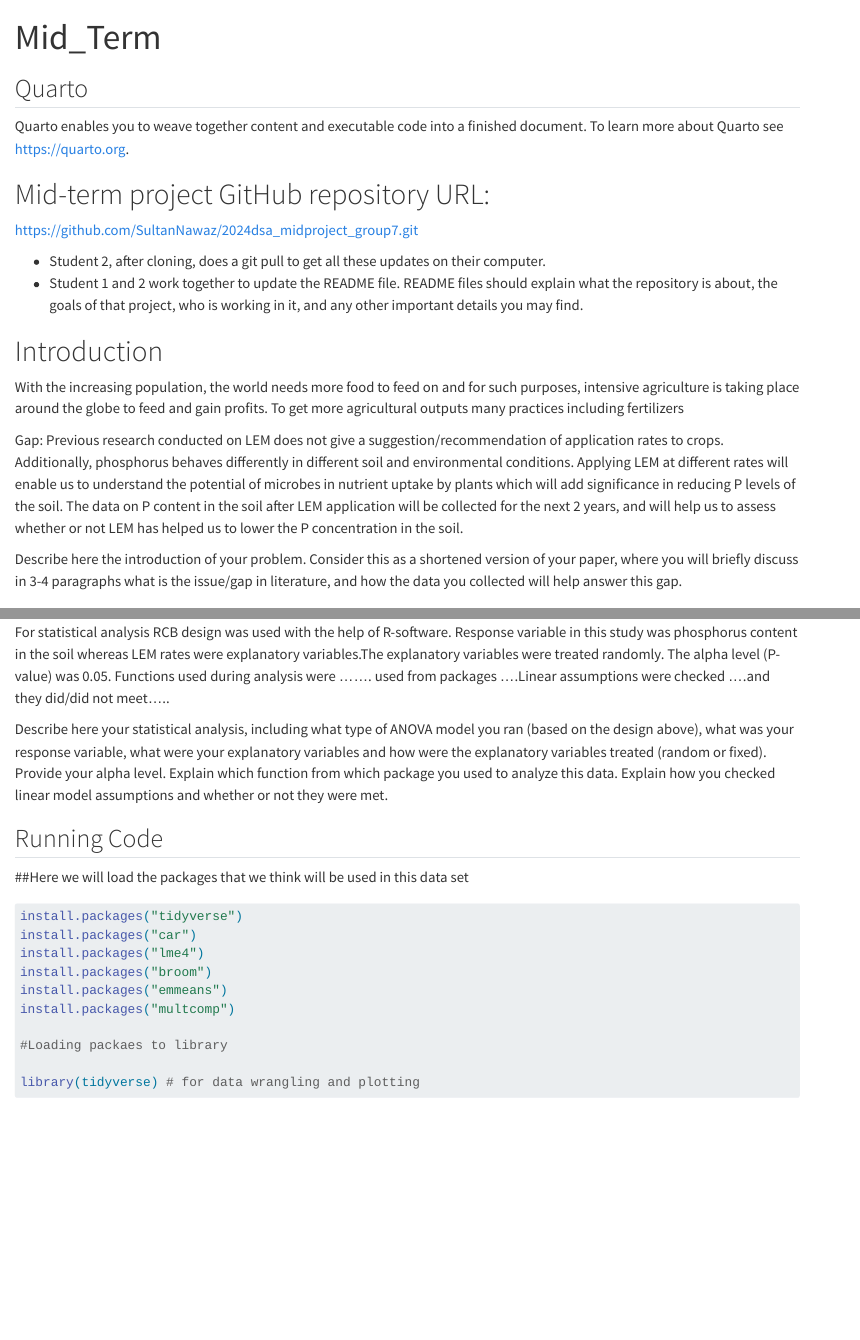
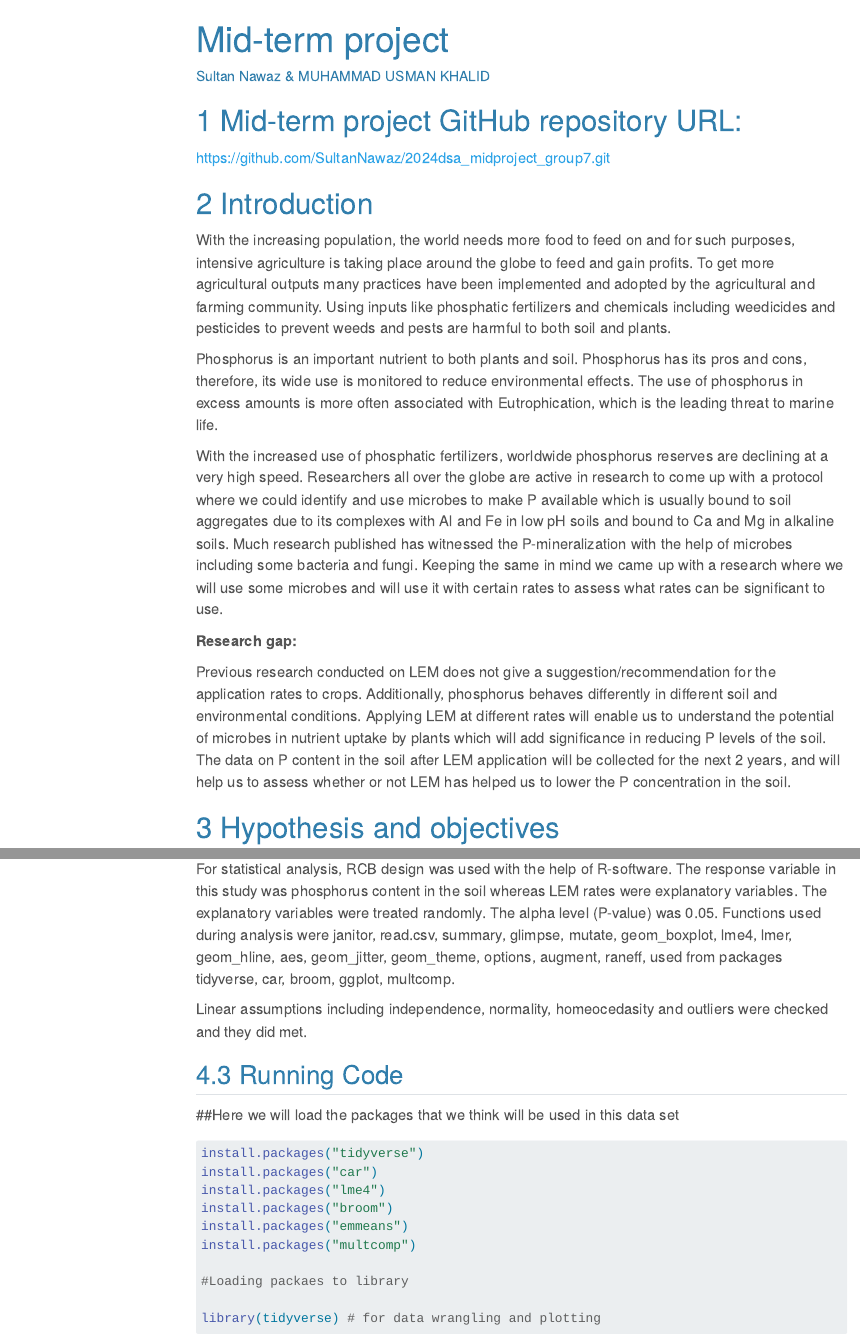
Before and after one commit to SultanNawaz/2024dsa_midproject_group7, a Quarto document (Code/Mid-Term code.qmd): the page in a window 1100 px wide, from its top, and a second part further down, joined at a grey line. Rendered offline with R 4.5, knitr and Pandoc in place of Quarto, with nearby package versions; some code elsewhere in the file could not run offline; menus at the side of the page are left out.

```diff
--- a/Code/Mid-Term code.qmd
+++ b/Code/Mid-Term code.qmd
@@ -1,27 +1,30 @@
 ---
-title: "Mid_Term"
-format: html
-editor: visual
+title: "Mid-term project "
+author: "Sultan Nawaz & MUHAMMAD USMAN KHALID"
+format:
+  html:
+    code-fold: false
+    embed-resources: true
+    toc: true
+    number-sections: true
+    theme: cerulean
 ---
-
-## Quarto
-
-Quarto enables you to weave together content and executable code into a finished document. To learn more about Quarto see <https://quarto.org>.
 
 # Mid-term project GitHub repository URL:
 
 <https://github.com/SultanNawaz/2024dsa_midproject_group7.git>\
 
--   Student 2, after cloning, does a git pull to get all these updates on their computer.\
--   Student 1 and 2 work together to update the README file. README files should explain what the repository is about, the goals of that project, who is working in it, and any other important details you may find.
-
 # Introduction
 
-With the increasing population, the world needs more food to feed on and for such purposes, intensive agriculture is taking place around the globe to feed and gain profits. To get more agricultural outputs many practices including fertilizers
+With the increasing population, the world needs more food to feed on and for such purposes, intensive agriculture is taking place around the globe to feed and gain profits. To get more agricultural outputs many practices have been implemented and adopted by the agricultural and farming community. Using inputs like phosphatic fertilizers and chemicals including weedicides and pesticides to prevent weeds and pests are harmful to both soil and plants.
 
-Gap: Previous research conducted on LEM does not give a suggestion/recommendation of application rates to crops. Additionally, phosphorus behaves differently in different soil and environmental conditions. Applying LEM at different rates will enable us to understand the potential of microbes in nutrient uptake by plants which will add significance in reducing P levels of the soil. The data on P content in the soil after LEM application will be collected for the next 2 years, and will help us to assess whether or not LEM has helped us to lower the P concentration in the soil.
+Phosphorus is an important nutrient to both plants and soil. Phosphorus has its pros and cons, therefore, its wide use is monitored to reduce environmental effects. The use of phosphorus in excess amounts is more often associated with Eutrophication, which is the leading threat to marine life.
 
-Describe here the introduction of your problem. Consider this as a shortened version of your paper, where you will briefly discuss in 3-4 paragraphs what is the issue/gap in literature, and how the data you collected will help answer this gap.
+With the increased use of phosphatic fertilizers, worldwide phosphorus reserves are declining at a very high speed. Researchers all over the globe are active in research to come up with a protocol where we could identify and use microbes to make P available which is usually bound to soil aggregates due to its complexes with Al and Fe in low pH soils and bound to Ca and Mg in alkaline soils. Much research published has witnessed the P-mineralization with the help of microbes including some bacteria and fungi. Keeping the same in mind we came up with a research where we will use some microbes and will use it with certain rates to assess what rates can be significant to use.
+
+**Research gap:**
+
+Previous research conducted on LEM does not give a suggestion/recommendation for the application rates to crops. Additionally, phosphorus behaves differently in different soil and environmental conditions. Applying LEM at different rates will enable us to understand the potential of microbes in nutrient uptake by plants which will add significance in reducing P levels of the soil. The data on P content in the soil after LEM application will be collected for the next 2 years, and will help us to assess whether or not LEM has helped us to lower the P concentration in the soil.
 
 # Hypothesis and objectives
 
@@ -41,9 +46,9 @@
 
 ## Statistical analysis
 
-For statistical analysis RCB design was used with the help of R-software. Response variable in this study was phosphorus content in the soil whereas LEM rates were explanatory variables.The explanatory variables were treated randomly. The alpha level (P-value) was 0.05. Functions used during analysis were ....... used from packages ....Linear assumptions were checked ....and they did/did not meet.....
+For statistical analysis, RCB design was used with the help of R-software. The response variable in this study was phosphorus content in the soil whereas LEM rates were explanatory variables. The explanatory variables were treated randomly. The alpha level (P-value) was 0.05. Functions used during analysis were janitor, read.csv, summary, glimpse, mutate, geom_boxplot, lme4, lmer, geom_hline, aes, geom_jitter, geom_theme, options, augment, raneff, used from packages tidyverse, car, broom, ggplot, multcomp.
 
-Describe here your statistical analysis, including what type of ANOVA model you ran (based on the design above), what was your response variable, what were your explanatory variables and how were the explanatory variables treated (random or fixed). Provide your alpha level. Explain which function from which package you used to analyze this data. Explain how you checked linear model assumptions and whether or not they were met.
+Linear assumptions including independence, normality, homeocedasity and outliers were checked and they did met.
 
 ## Running Code
 
```
Also changed, not shown: Code/Mid-Term code.qmd (6 more changed lines).
